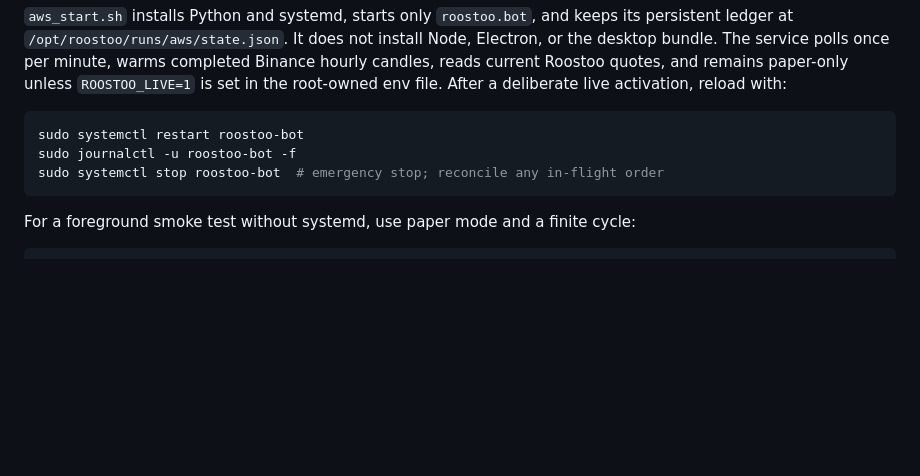
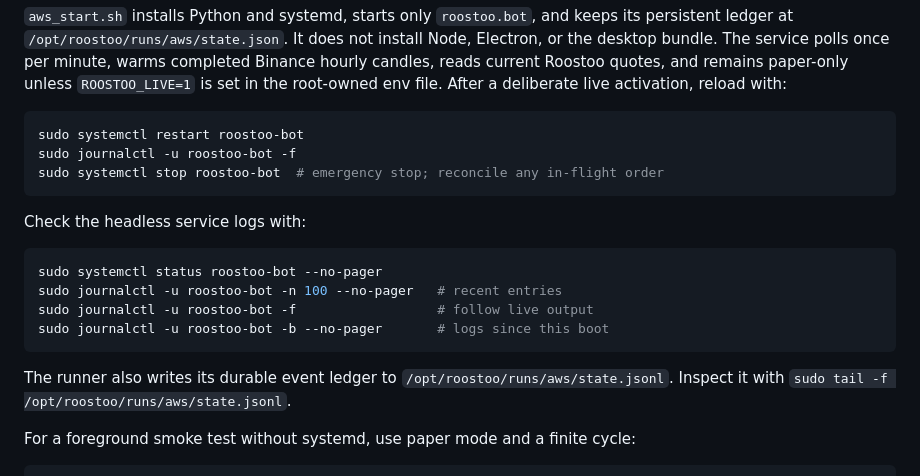
Before and after one commit to yummyweb/roostoo-hk-in-au-competition, a Markdown page: README.md, the part around the change. Rendered like a GitHub page; blank space fills up the shorter version.

Commit message:
Document Roostoo service log commands

````diff
--- a/README.md
+++ b/README.md
@@ -176,6 +176,19 @@ sudo journalctl -u roostoo-bot -f
 sudo systemctl stop roostoo-bot  # emergency stop; reconcile any in-flight order
 ```
 
+Check the headless service logs with:
+
+```sh
+sudo systemctl status roostoo-bot --no-pager
+sudo journalctl -u roostoo-bot -n 100 --no-pager   # recent entries
+sudo journalctl -u roostoo-bot -f                  # follow live output
+sudo journalctl -u roostoo-bot -b --no-pager       # logs since this boot
+```
+
+The runner also writes its durable event ledger to
+`/opt/roostoo/runs/aws/state.jsonl`. Inspect it with
+`sudo tail -f /opt/roostoo/runs/aws/state.jsonl`.
+
 For a foreground smoke test without systemd, use paper mode and a finite cycle:
 
 ```sh
````
